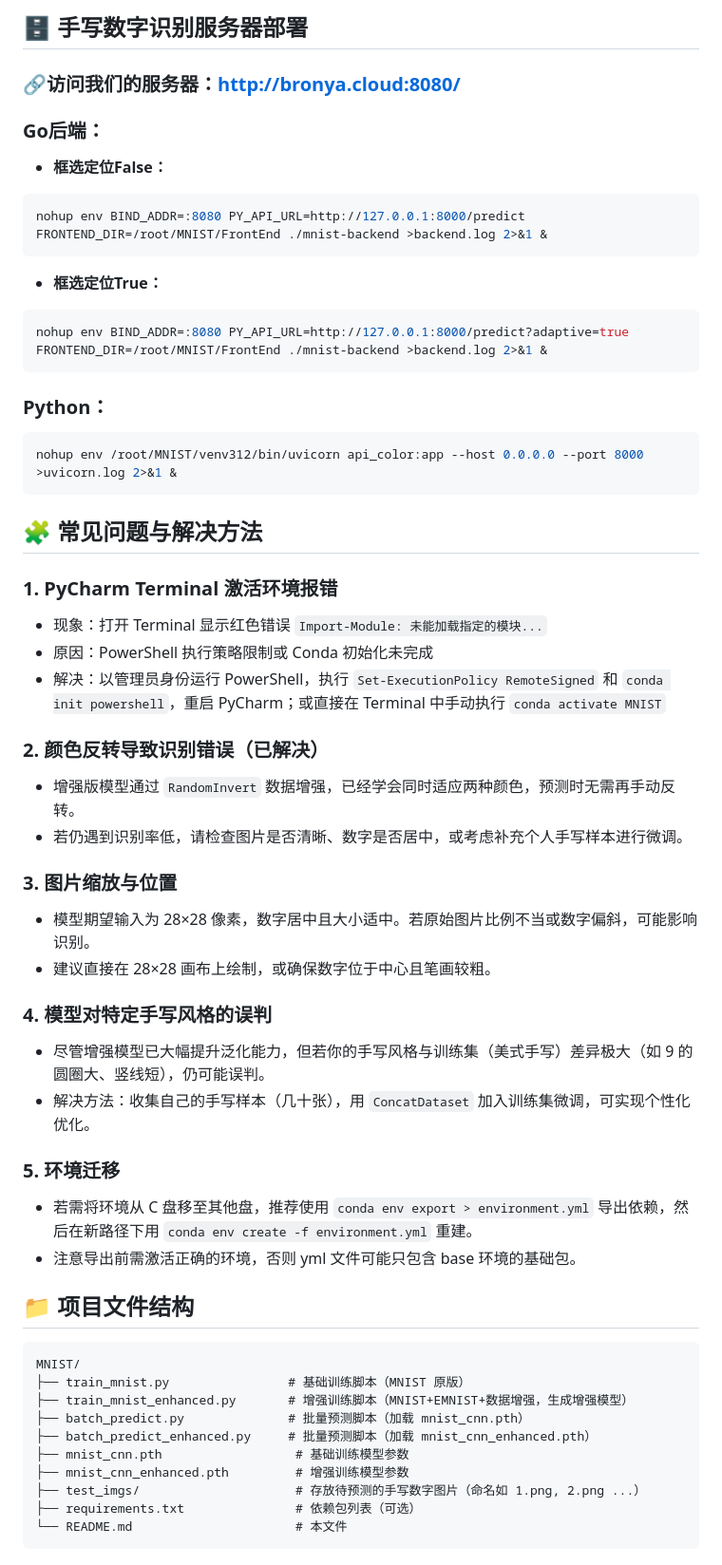
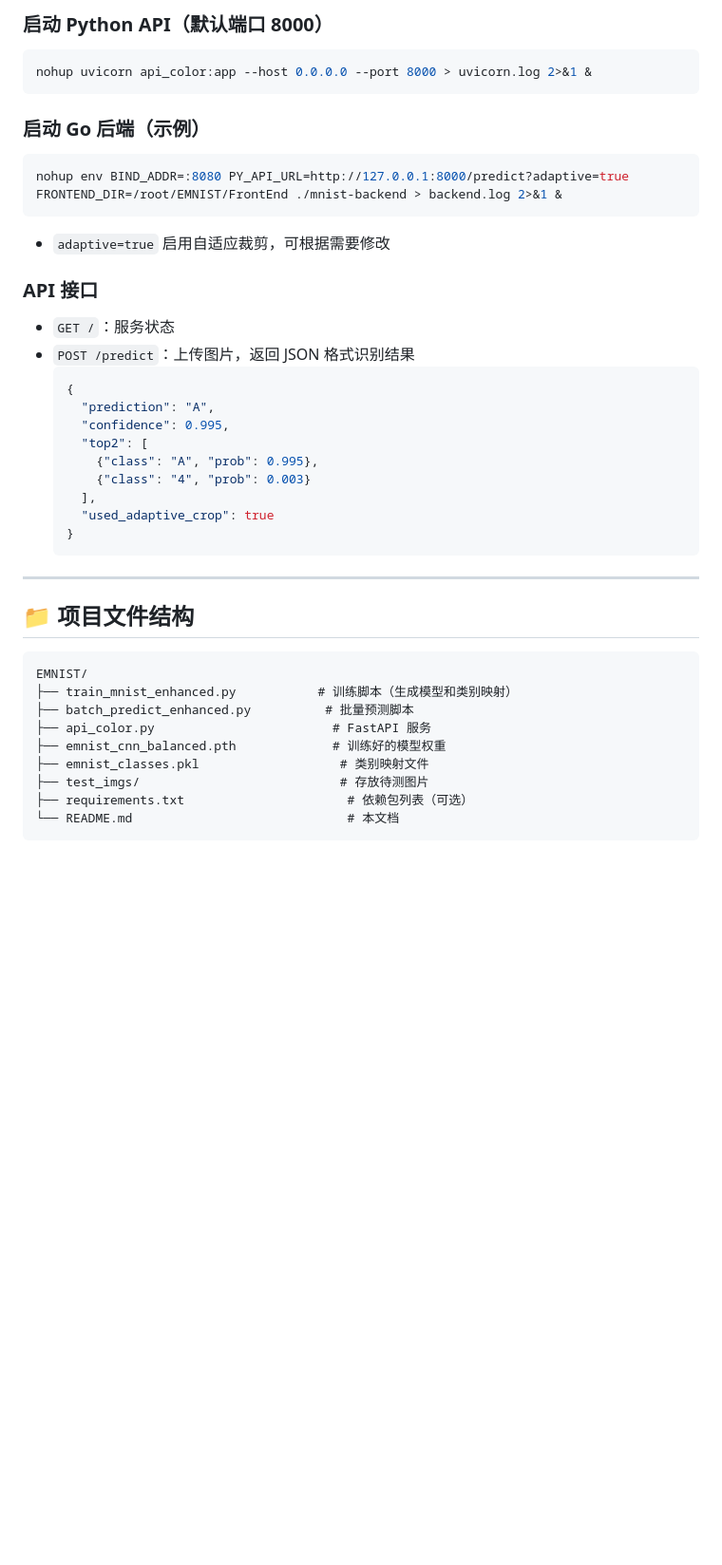
Before and after one commit to PiggyHanHan/MNIST, a Markdown page: Readme.md, the part around one of its changes. Shown at 95% size. GitHub-like rendering; blank space fills up the shorter version.

````diff
--- a/Readme.md
+++ b/Readme.md
@@ -101,53 +101,41 @@ transform = transforms.Compose([
 
-##  🗄️ 手写数字识别服务器部署
-### 🔗访问我们的服务器：http://bronya.cloud:8080/
-### Go后端：
-- **框选定位False：**
-```Go
-nohup env BIND_ADDR=:8080 PY_API_URL=http://127.0.0.1:8000/predict FRONTEND_DIR=/root/MNIST/FrontEnd ./mnist-backend >backend.log 2>&1 &
-```
-- **框选定位True：**
-```Go
-nohup env BIND_ADDR=:8080 PY_API_URL=http://127.0.0.1:8000/predict?adaptive=true FRONTEND_DIR=/root/MNIST/FrontEnd ./mnist-backend >backend.log 2>&1 &
-```
-### Python：
-```python
-nohup env /root/MNIST/venv312/bin/uvicorn api_color:app --host 0.0.0.0 --port 8000 >uvicorn.log 2>&1 &
+### 启动 Python API（默认端口 8000）
+```bash
+nohup uvicorn api_color:app --host 0.0.0.0 --port 8000 > uvicorn.log 2>&1 &
 ```
 
-## 🧩 常见问题与解决方法
+### 启动 Go 后端（示例）
+```bash
+nohup env BIND_ADDR=:8080 PY_API_URL=http://127.0.0.1:8000/predict?adaptive=true FRONTEND_DIR=/root/EMNIST/FrontEnd ./mnist-backend > backend.log 2>&1 &
+```
+- `adaptive=true` 启用自适应裁剪，可根据需要修改
 
-### 1. PyCharm Terminal 激活环境报错
-- 现象：打开 Terminal 显示红色错误 `Import-Module: 未能加载指定的模块...`
-- 原因：PowerShell 执行策略限制或 Conda 初始化未完成
-- 解决：以管理员身份运行 PowerShell，执行 `Set-ExecutionPolicy RemoteSigned` 和 `conda init powershell`，重启 PyCharm；或直接在 Terminal 中手动执行 `conda activate MNIST`
+### API 接口
+- `GET /`：服务状态
+- `POST /predict`：上传图片，返回 JSON 格式识别结果
+  ```json
+  {
+    "prediction": "A",
+    "confidence": 0.995,
+    "top2": [
+      {"class": "A", "prob": 0.995},
+      {"class": "4", "prob": 0.003}
+    ],
+    "used_adaptive_crop": true
+  }
+  ```
 
-### 2. 颜色反转导致识别错误（已解决）
-- 增强版模型通过 `RandomInvert` 数据增强，已经学会同时适应两种颜色，预测时无需再手动反转。
-- 若仍遇到识别率低，请检查图片是否清晰、数字是否居中，或考虑补充个人手写样本进行微调。
-
-### 3. 图片缩放与位置
-- 模型期望输入为 28×28 像素，数字居中且大小适中。若原始图片比例不当或数字偏斜，可能影响识别。
-- 建议直接在 28×28 画布上绘制，或确保数字位于中心且笔画较粗。
-
-### 4. 模型对特定手写风格的误判
-- 尽管增强模型已大幅提升泛化能力，但若你的手写风格与训练集（美式手写）差异极大（如 9 的圆圈大、竖线短），仍可能误判。
-- 解决方法：收集自己的手写样本（几十张），用 `ConcatDataset` 加入训练集微调，可实现个性化优化。
-
-### 5. 环境迁移
-- 若需将环境从 C 盘移至其他盘，推荐使用 `conda env export > environment.yml` 导出依赖，然后在新路径下用 `conda env create -f environment.yml` 重建。
-- 注意导出前需激活正确的环境，否则 yml 文件可能只包含 base 环境的基础包。
+---
 
 ## 📁 项目文件结构
 ```
-MNIST/
-├── train_mnist.py                # 基础训练脚本（MNIST 原版）
-├── train_mnist_enhanced.py       # 增强训练脚本（MNIST+EMNIST+数据增强，生成增强模型）
-├── batch_predict.py              # 批量预测脚本（加载 mnist_cnn.pth）
-├── batch_predict_enhanced.py     # 批量预测脚本（加载 mnist_cnn_enhanced.pth）
-├── mnist_cnn.pth                  # 基础训练模型参数
-├── mnist_cnn_enhanced.pth         # 增强训练模型参数
-├── test_imgs/                     # 存放待预测的手写数字图片（命名如 1.png, 2.png ...）
-├── requirements.txt               # 依赖包列表（可选）
-└── README.md                      # 本文件
+EMNIST/
+├── train_mnist_enhanced.py           # 训练脚本（生成模型和类别映射）
+├── batch_predict_enhanced.py          # 批量预测脚本
+├── api_color.py                        # FastAPI 服务
+├── emnist_cnn_balanced.pth             # 训练好的模型权重
+├── emnist_classes.pkl                   # 类别映射文件
+├── test_imgs/                           # 存放待测图片
+├── requirements.txt                      # 依赖包列表（可选）
+└── README.md                             # 本文档
 ```
````
Also changed, not shown: other parts of Readme.md (+85 -86 lines).
